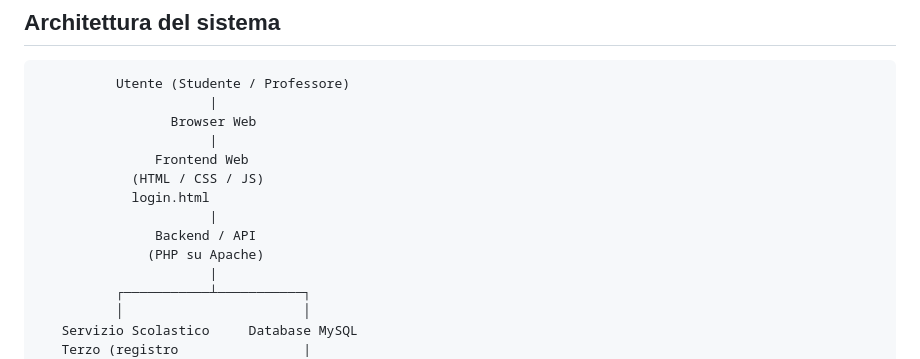
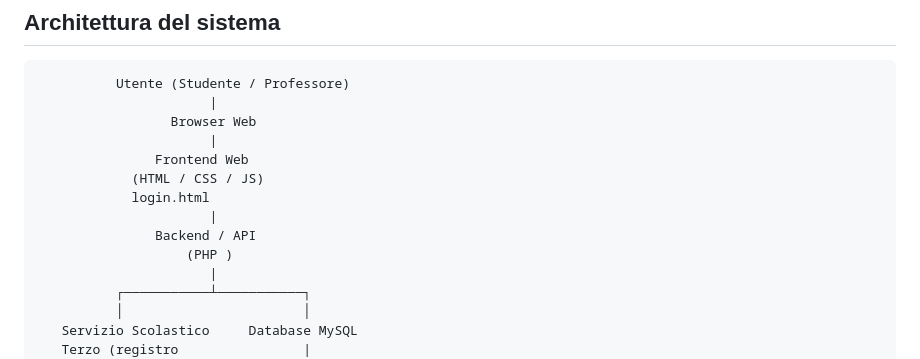
Before and after one commit to Youssef-Sellam/terranova05, a Markdown page: README.md, the part around the change. Drawn GitHub-style.

```diff
--- a/README.md
+++ b/README.md
@@ -39,7 +39,7 @@ progetto_terranova/
             login.html
                       |
                Backend / API
-              (PHP su Apache)
+                   (PHP )
                       |
           ┌───────────┴───────────┐
           │                       │
```
